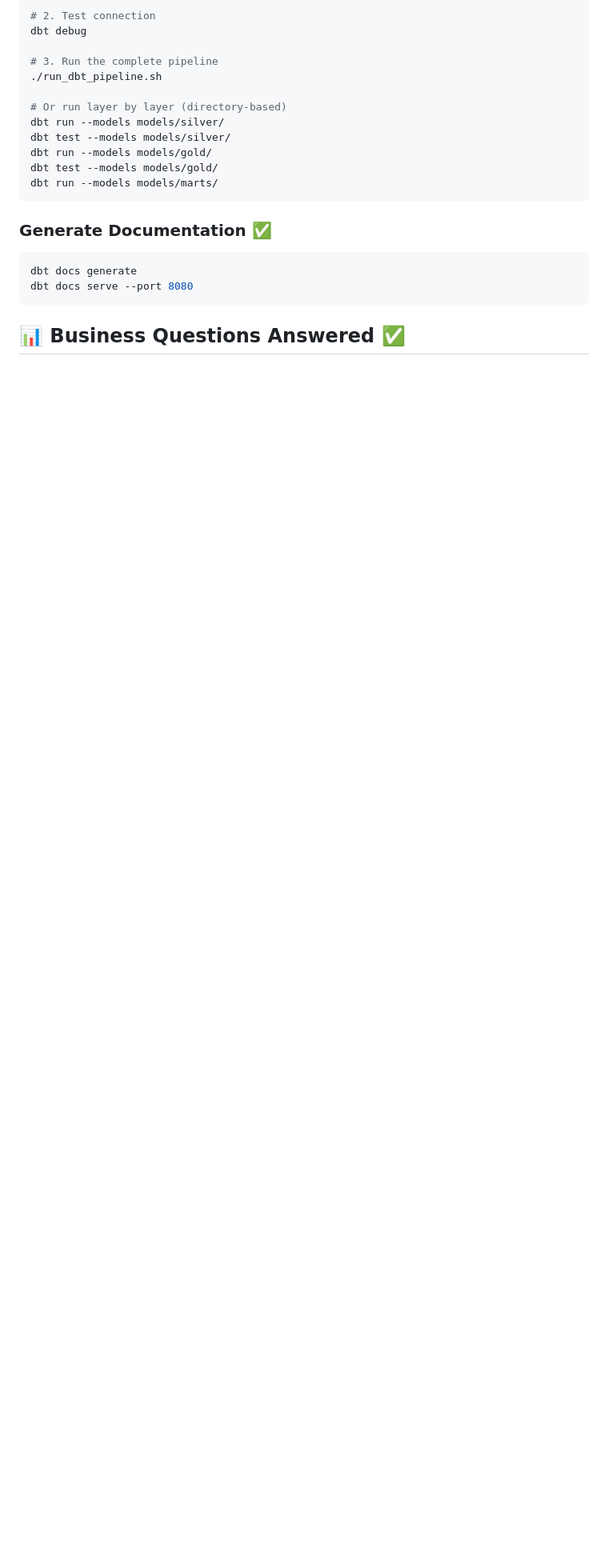
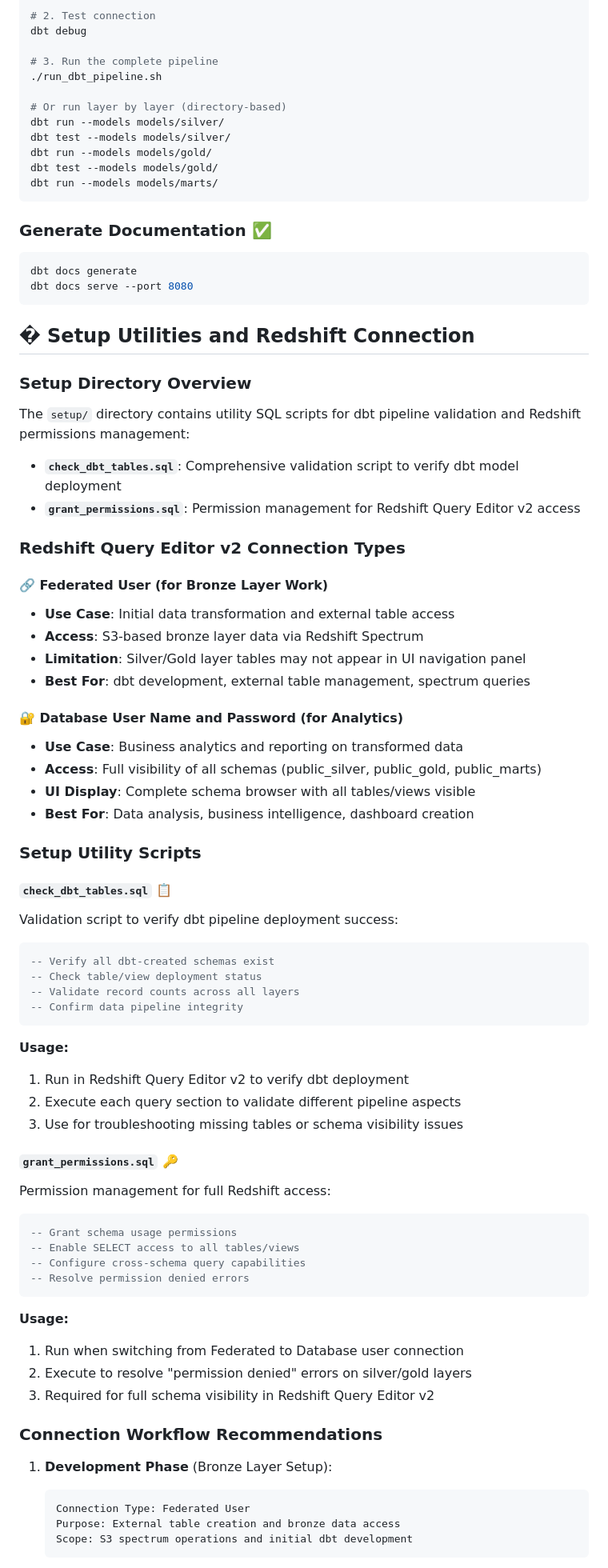
Before and after one commit to pizofreude/divvybikes-share-success, a Markdown page: dbt_divvy/README.md, the part around one of its changes. Shown at 80% size. Rendered like a GitHub page; blank space fills up the shorter version.

Commit message:
docs: Complete "Setup Utilities and Redshift Connection" section - Documented: Connection type differences (Federated vs Database user) - Explained: When and why to use each connection type - Provided: Troubleshooting guide for common issues

````diff
--- a/dbt_divvy/README.md
+++ b/dbt_divvy/README.md
@@ -74,4 +74,66 @@ dbt docs generate
 dbt docs serve --port 8080
 ```
 
-## 📊 Business Questions Answered ✅
+## � Setup Utilities and Redshift Connection
+
+### **Setup Directory Overview**
+The `setup/` directory contains utility SQL scripts for dbt pipeline validation and Redshift permissions management:
+
+- **`check_dbt_tables.sql`**: Comprehensive validation script to verify dbt model deployment
+- **`grant_permissions.sql`**: Permission management for Redshift Query Editor v2 access
+
+### **Redshift Query Editor v2 Connection Types**
+
+#### **🔗 Federated User (for Bronze Layer Work)**
+- **Use Case**: Initial data transformation and external table access
+- **Access**: S3-based bronze layer data via Redshift Spectrum
+- **Limitation**: Silver/Gold layer tables may not appear in UI navigation panel
+- **Best For**: dbt development, external table management, spectrum queries
+
+#### **🔐 Database User Name and Password (for Analytics)**
+- **Use Case**: Business analytics and reporting on transformed data
+- **Access**: Full visibility of all schemas (public_silver, public_gold, public_marts)
+- **UI Display**: Complete schema browser with all tables/views visible
+- **Best For**: Data analysis, business intelligence, dashboard creation
+
+### **Setup Utility Scripts**
+
+#### **`check_dbt_tables.sql`** 📋
+Validation script to verify dbt pipeline deployment success:
+
+```sql
+-- Verify all dbt-created schemas exist
+-- Check table/view deployment status
+-- Validate record counts across all layers
+-- Confirm data pipeline integrity
+```
+
+**Usage:**
+1. Run in Redshift Query Editor v2 to verify dbt deployment
+2. Execute each query section to validate different pipeline aspects
+3. Use for troubleshooting missing tables or schema visibility issues
+
+#### **`grant_permissions.sql`** 🔑
+Permission management for full Redshift access:
+
+```sql
+-- Grant schema usage permissions
+-- Enable SELECT access to all tables/views
+-- Configure cross-schema query capabilities
+-- Resolve permission denied errors
+```
+
+**Usage:**
+1. Run when switching from Federated to Database user connection
+2. Execute to resolve "permission denied" errors on silver/gold layers
+3. Required for full schema visibility in Redshift Query Editor v2
+
+### **Connection Workflow Recommendations**
+
+1. **Development Phase** (Bronze Layer Setup):
+   ```
+   Connection Type: Federated User
+   Purpose: External table creation and bronze data access
+   Scope: S3 spectrum operations and initial dbt development
+   ```
+
````
Also changed, not shown: other parts of dbt_divvy/README.md (+27 -0 lines).
